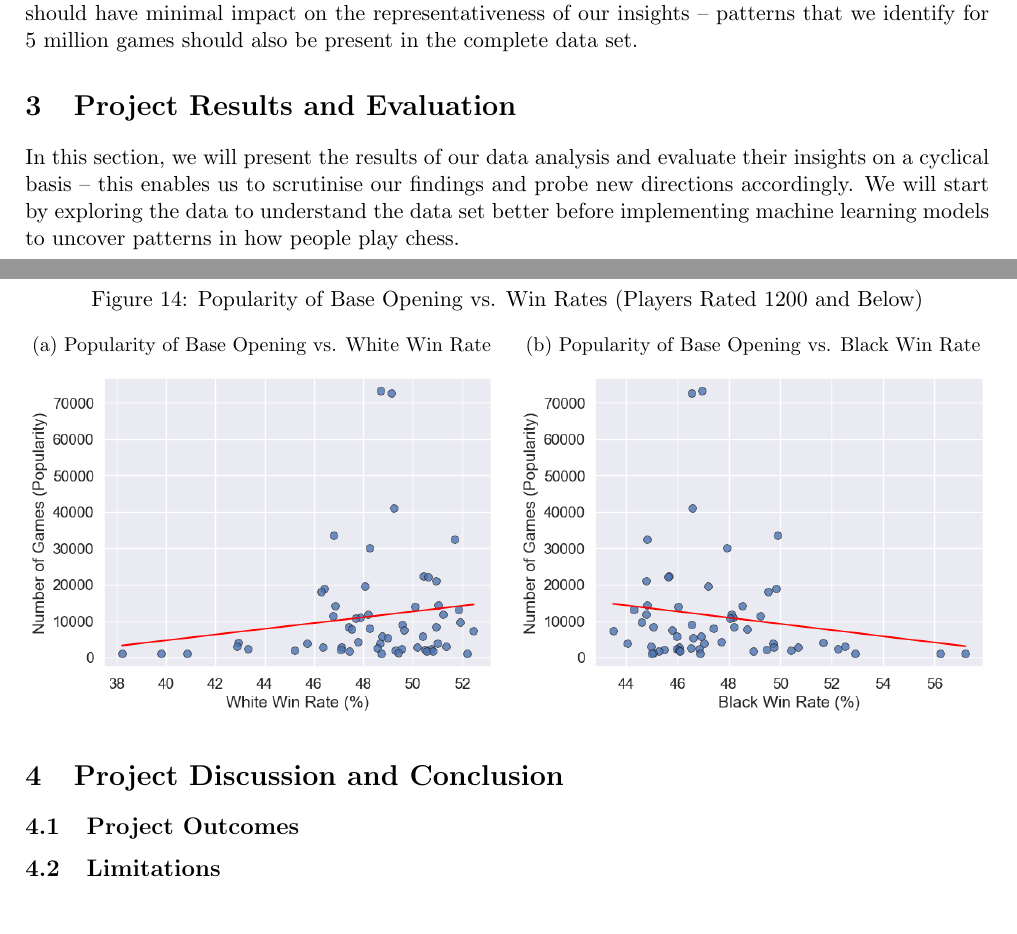
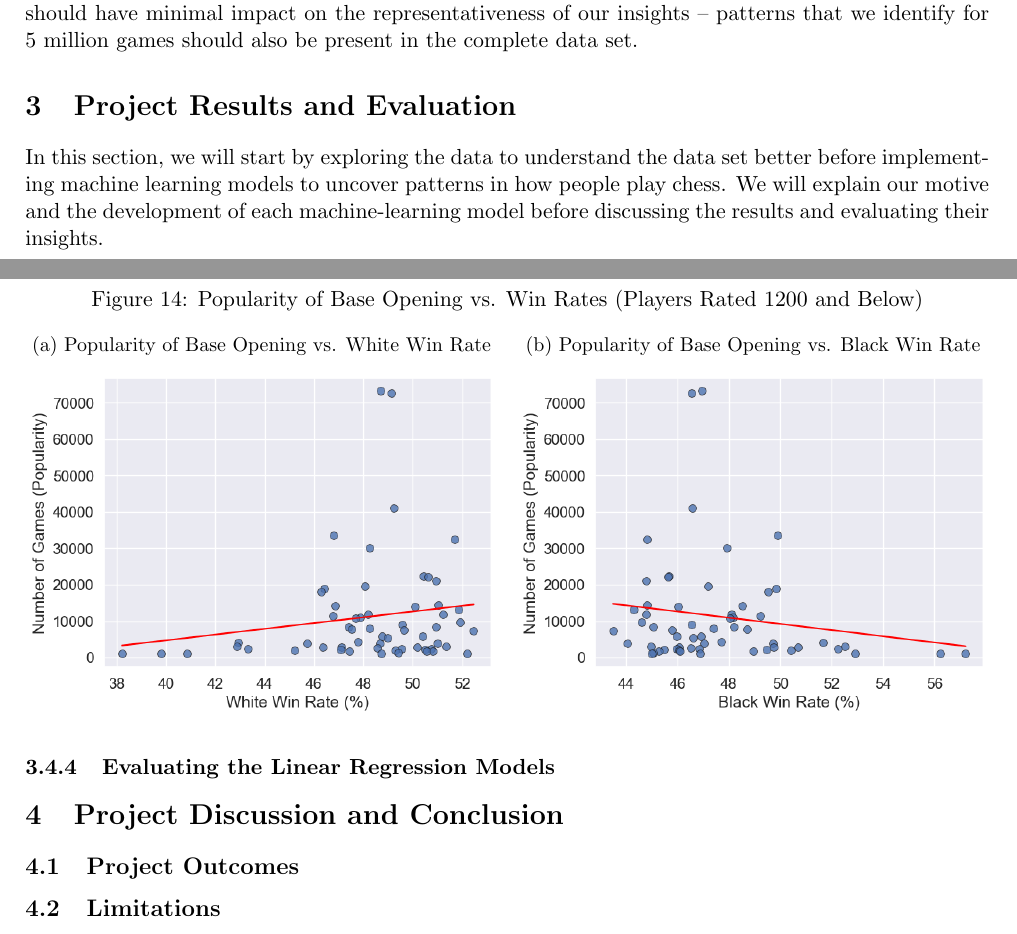
Before and after one commit to IsaacCheng9/machine-learning-in-chess, a LaTeX paper (docs/Final Report/main.tex): two parts of pages 7 and 17 of 23, joined at a grey line, cut so that both start at the same text. Compiled offline with pdfLaTeX.

Commit message:
Rephrase introduction to project results section

```diff
--- a/docs/Final Report/main.tex
+++ b/docs/Final Report/main.tex
@@ -128,7 +128,7 @@ Machine learning is computationally expensive, so generating and testing machine
 
 
 \section{Project Results and Evaluation}
-In this section, we will present the results of our data analysis and evaluate their insights on a cyclical basis -- this enables us to scrutinise our findings and probe new directions accordingly. We will start by exploring the data to understand the data set better before implementing machine learning models to uncover patterns in how people play chess.
+In this section, we will start by exploring the data to understand the data set better before implementing machine learning models to uncover patterns in how people play chess. We will explain our motive and the development of each machine-learning model before discussing the results and evaluating their insights.
 
 \subsection{Data Exploration}
 
@@ -401,6 +400,9 @@ Figure \ref{fig:popularityOfBaseOpeningVsWinRatesLowRatedPlayers} shows the line
         \includegraphics[width=\textwidth]{Popularity of Base Opening vs. Black Win Rate (Rated 1200-).png}
     \end{subfigure}
 \end{figure}
+
+\subsubsection{Evaluating the Linear Regression Models}
+
 
 \section{Project Discussion and Conclusion}
 
```
Also changed, not shown: docs/Final Report/main.pdf, docs/Final Report/main.tex (3 more changed lines), 1 other file.
